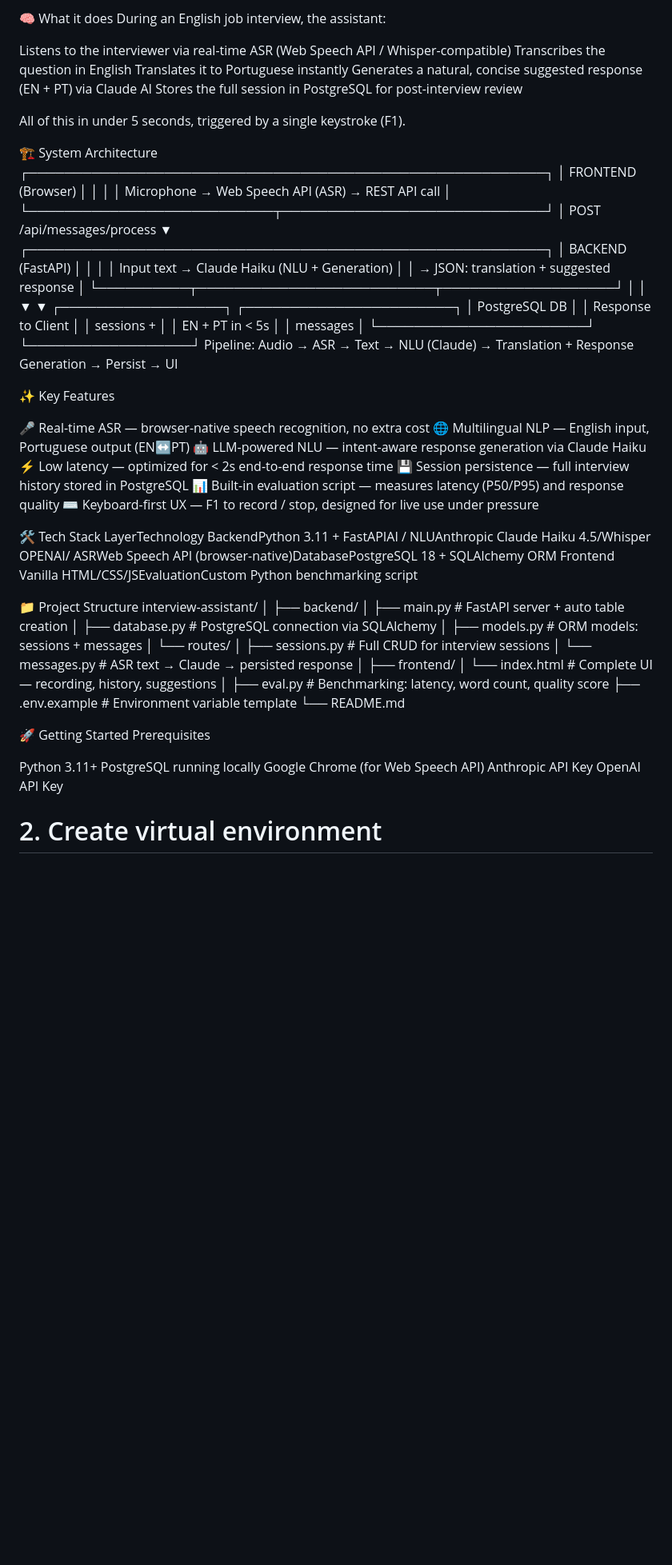
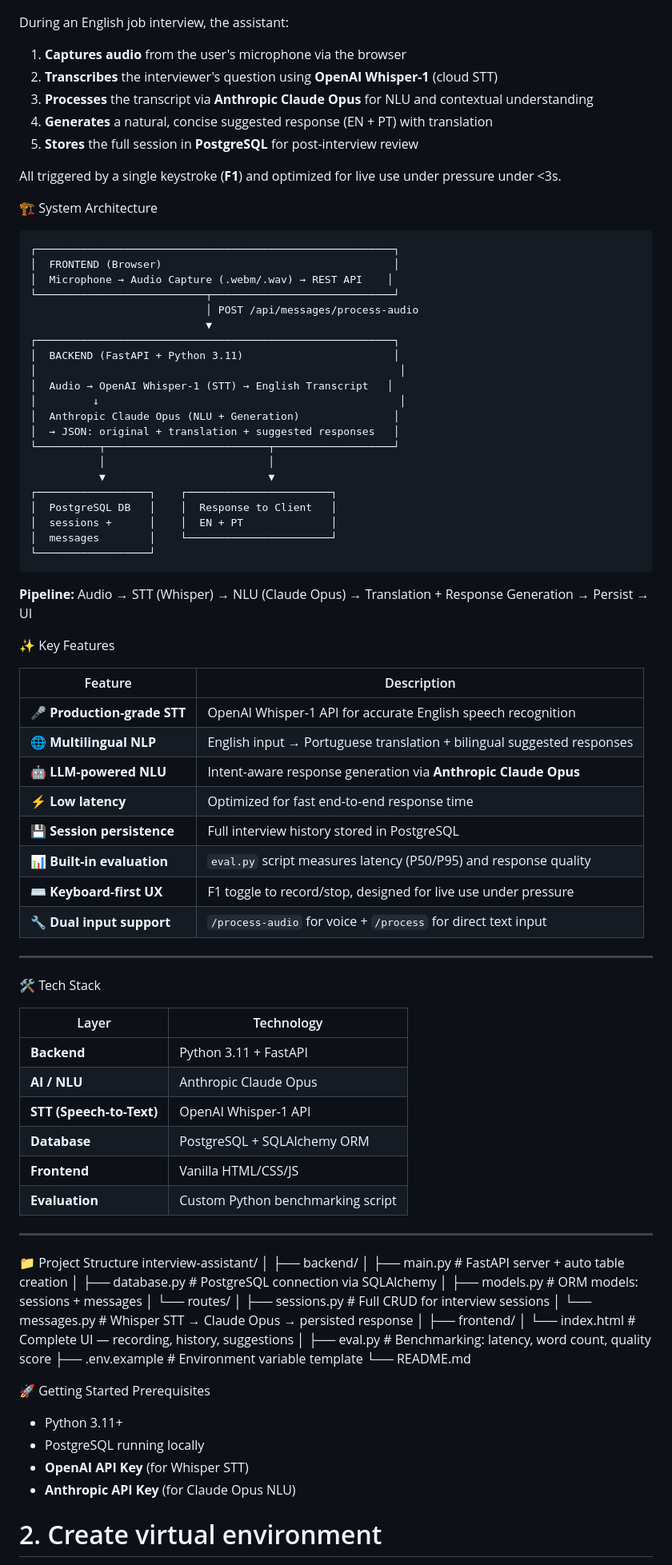
Before and after one commit to mello-lucas26Ds/AI_agent_VOICER, a Markdown page: README.md, the part around one of its changes. Shown at 80% size. Drawn GitHub-style; blank space fills up the shorter version.

Commit message:
Revise README
Updated README

````diff
--- a/README.md
+++ b/README.md
@@ -8,52 +8,71 @@ Multilingual voice assistant that transcribes, translates and suggests responses
 
 
-🧠 What it does
 During an English job interview, the assistant:
 
-Listens to the interviewer via real-time ASR (Web Speech API / Whisper-compatible)
-Transcribes the question in English
-Translates it to Portuguese instantly
-Generates a natural, concise suggested response (EN + PT) via Claude AI
-Stores the full session in PostgreSQL for post-interview review
+1. **Captures audio** from the user's microphone via the browser
+2. **Transcribes** the interviewer's question using **OpenAI Whisper-1** (cloud STT)
+3. **Processes** the transcript via **Anthropic Claude Opus** for NLU and contextual understanding
+4. **Generates** a natural, concise suggested response (EN + PT) with translation
+5. **Stores** the full session in **PostgreSQL** for post-interview review
 
-All of this in under 5 seconds, triggered by a single keystroke (F1).
+All triggered by a single keystroke (**F1**) and optimized for live use under pressure under <3s.
+
 
 🏗️ System Architecture
+```
 ┌─────────────────────────────────────────────────────────┐
-│                     FRONTEND (Browser)                  │
-│                                                         │
-│   Microphone → Web Speech API (ASR) → REST API call     │
+│  FRONTEND (Browser)                                     │
+│  Microphone → Audio Capture (.webm/.wav) → REST API    │
 └───────────────────────────┬─────────────────────────────┘
-                            │ POST /api/messages/process
+                            │ POST /api/messages/process-audio
                             ▼
 ┌─────────────────────────────────────────────────────────┐
-│                   BACKEND (FastAPI)                     │
-│                                                         │
-│   Input text → Claude Haiku (NLU + Generation)          │
-│              → JSON: translation + suggested response    │
+│  BACKEND (FastAPI + Python 3.11)                        │
+│                                                          │
+│  Audio → OpenAI Whisper-1 (STT) → English Transcript   │
+│         ↓                                                │
+│  Anthropic Claude Opus (NLU + Generation)               │
+│  → JSON: original + translation + suggested responses   │
 └──────────┬──────────────────────────┬───────────────────┘
            │                          │
            ▼                          ▼
-┌──────────────────┐      ┌───────────────────────┐
-│   PostgreSQL DB  │      │   Response to Client   │
-│  sessions +      │      │   EN + PT in < 5s      │
-│  messages        │      └───────────────────────┘
+┌──────────────────┐    ┌───────────────────────┐
+│  PostgreSQL DB   │    │  Response to Client   │
+│  sessions +      │    │  EN + PT              │
+│  messages        │    └───────────────────────┘
 └──────────────────┘
-Pipeline: Audio → ASR → Text → NLU (Claude) → Translation + Response Generation → Persist → UI
+```
+
+**Pipeline:** Audio → STT (Whisper) → NLU (Claude Opus) → Translation + Response Generation → Persist → UI
 
 ✨ Key Features
 
-🎤 Real-time ASR — browser-native speech recognition, no extra cost
-🌐 Multilingual NLP — English input, Portuguese output (EN↔PT)
-🤖 LLM-powered NLU — intent-aware response generation via Claude Haiku
-⚡ Low latency — optimized for < 2s end-to-end response time
-💾 Session persistence — full interview history stored in PostgreSQL
-📊 Built-in evaluation script — measures latency (P50/P95) and response quality
-⌨️ Keyboard-first UX — F1 to record / stop, designed for live use under pressure
+| Feature | Description |
+|---------|-------------|
+| 🎤 **Production-grade STT** | OpenAI Whisper-1 API for accurate English speech recognition |
+| 🌐 **Multilingual NLP** | English input → Portuguese translation + bilingual suggested responses |
+| 🤖 **LLM-powered NLU** | Intent-aware response generation via **Anthropic Claude Opus** |
+| ⚡ **Low latency** | Optimized for fast end-to-end response time |
+| 💾 **Session persistence** | Full interview history stored in PostgreSQL |
+| 📊 **Built-in evaluation** | `eval.py` script measures latency (P50/P95) and response quality |
+| ⌨️ **Keyboard-first UX** | F1 toggle to record/stop, designed for live use under pressure |
+| 🔧 **Dual input support** | `/process-audio` for voice + `/process` for direct text input |
+
+---
 
 
 🛠️ Tech Stack
-LayerTechnology BackendPython 3.11 + FastAPIAI / NLUAnthropic Claude Haiku 4.5/Whisper OPENAI/ ASRWeb Speech API (browser-native)DatabasePostgreSQL 18 + SQLAlchemy ORM Frontend Vanilla HTML/CSS/JSEvaluationCustom Python benchmarking script
+
+| Layer | Technology |
+|-------|------------|
+| **Backend** | Python 3.11 + FastAPI |
+| **AI / NLU** | Anthropic Claude Opus |
+| **STT (Speech-to-Text)** | OpenAI Whisper-1 API |
+| **Database** | PostgreSQL + SQLAlchemy ORM |
+| **Frontend** | Vanilla HTML/CSS/JS |
+| **Evaluation** | Custom Python benchmarking script |
+
+---
 
 📁 Project Structure
 interview-assistant/
@@ -64,7 +83,7 @@ interview-assistant/
 │   ├── models.py         # ORM models: sessions + messages
 │   └── routes/
 │       ├── sessions.py   # Full CRUD for interview sessions
-│       └── messages.py   # ASR text → Claude → persisted response
+│       └── messages.py   # Whisper STT → Claude Opus → persisted response
 │
 ├── frontend/
 │   └── index.html        # Complete UI — recording, history, suggestions
@@ -76,11 +95,10 @@ interview-assistant/
 🚀 Getting Started
 Prerequisites
 
-Python 3.11+
-PostgreSQL running locally
-Google Chrome (for Web Speech API)
-Anthropic API Key
-OpenAI API Key
+- Python 3.11+
+- PostgreSQL running locally
+- **OpenAI API Key** (for Whisper STT)
+- **Anthropic API Key** (for Claude Opus NLU)
 
 
 # 2. Create virtual environment
````
Also changed, not shown: other parts of README.md (+69 -35 lines).
